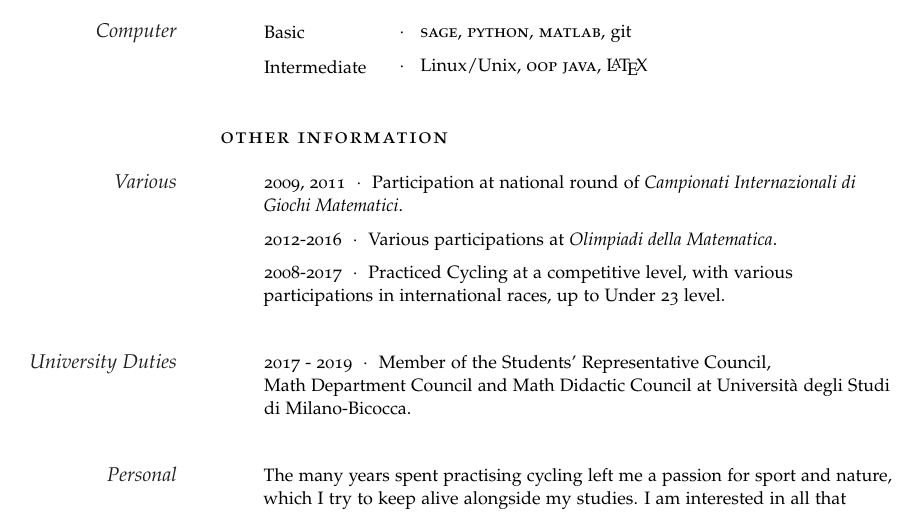
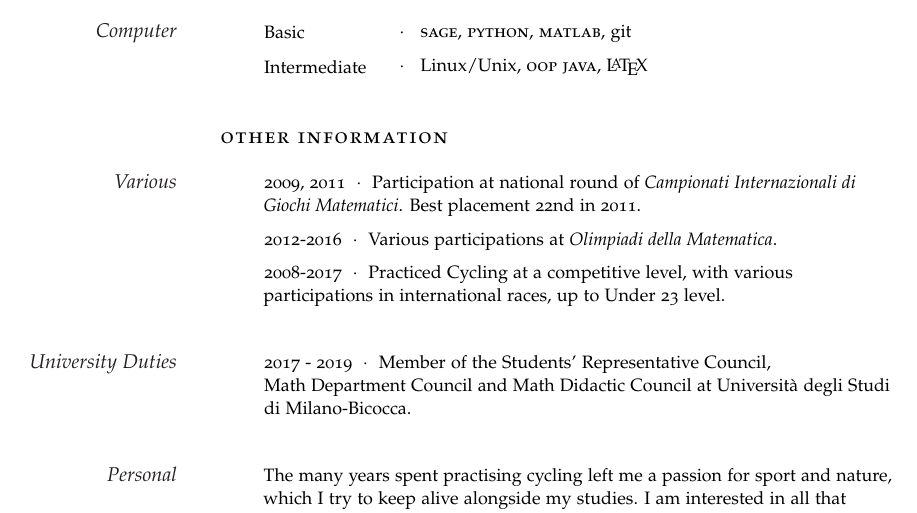
Before and after one commit to andreapanontin/CurriculumVitae, a LaTeX CV (CV_Andrea_Panontin.tex): part of the page, cut so that both start at the same text. Compiled offline with pdfLaTeX.

Commit message:
Add best result in maths competitons, update output pdf

```diff
--- a/CV_Andrea_Panontin.tex
+++ b/CV_Andrea_Panontin.tex
@@ -143,7 +143,8 @@ Thesis: \textit{Macchine Pensanti: l'Ultima Sfida della Società Contemporanea}.
 
 \spacedlowsmallcaps{Other Information}\vspace{1em}
 
-\Description{\MarginText{Various}2009, 2011\ \ $\cdotp$\ \ Participation at national round of \textit{Campionati Internazionali di Giochi Matematici}.}
+\Description{\MarginText{Various}2009, 2011\ \ $\cdotp$\ \ Participation at national round of \textit{Campionati Internazionali di Giochi Matematici}.
+Best placement 22nd in 2011.}
 
 \vspace{-0.5em} % Negative vertical space to counteract the vertical space between every \Description command
 
```
Also changed, not shown: CV_Andrea_Panontin.pdf.
